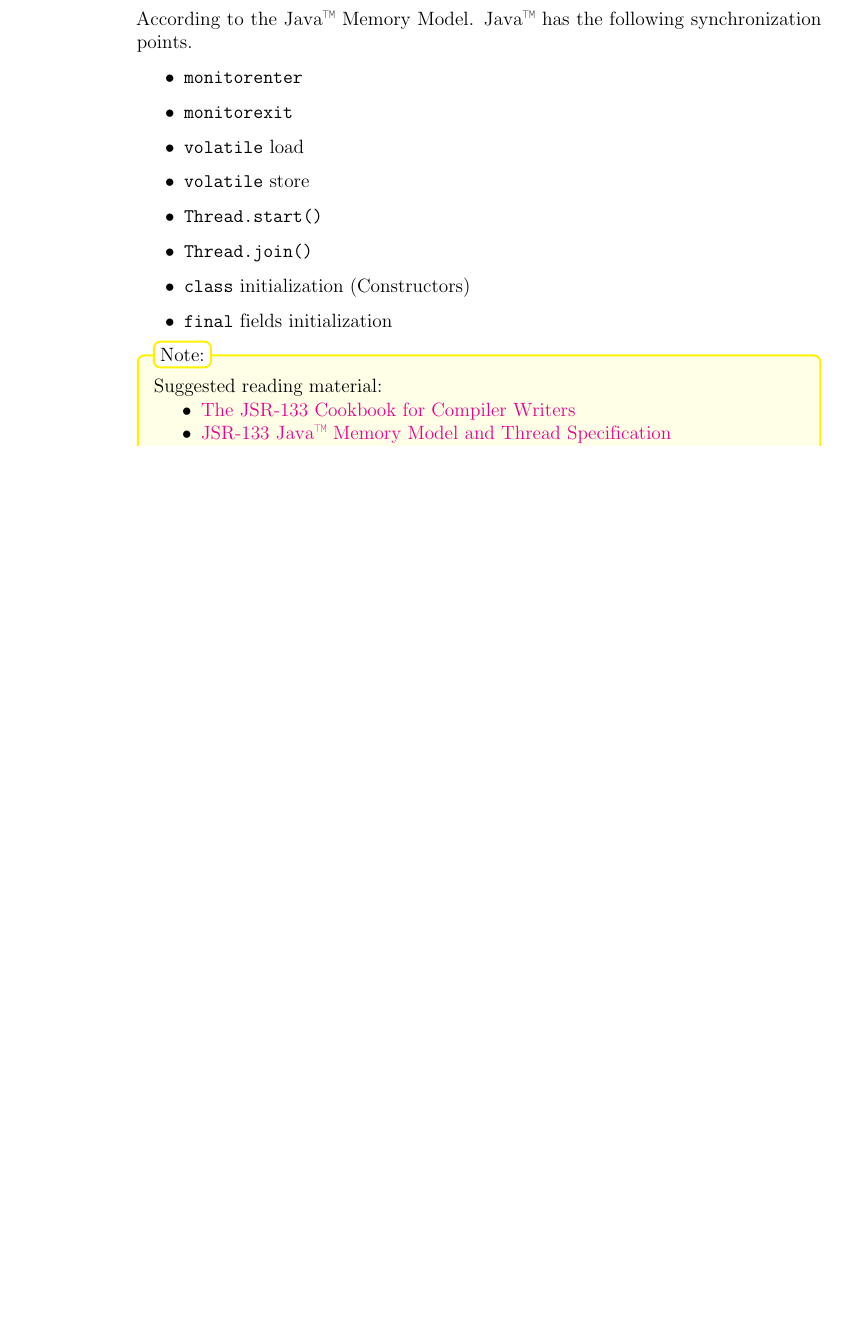
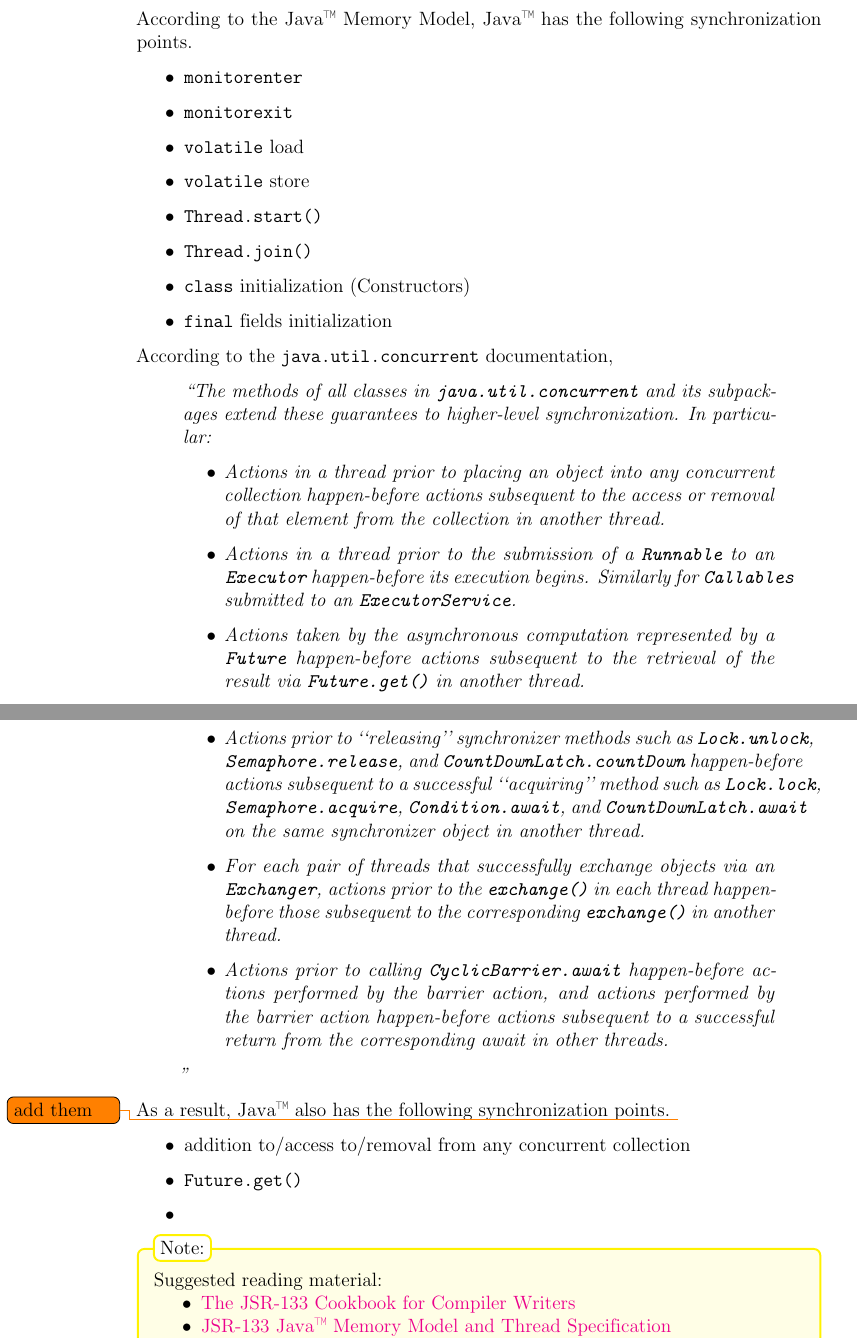
Before and after one commit to CARV-ICS-FORTH/disquawk, a LaTeX document (doc/user_manual.tex): part of page 7 of 18 before the commit and two parts of pages 7 and 8 of 19 after it, the two joined at a grey line, cut so that both start at the same text, the shorter picture padded with empty space. Compiled offline with pdfLaTeX.

Commit message:
Some additions

```diff
--- a/doc/user_manual.tex
+++ b/doc/user_manual.tex
@@ -70,7 +74,7 @@ a4paper,
 % distribution.
 \usepackage{graphicx}
 % define the default path for the figures
-\graphicspath{{figs/}}
+\graphicspath{{./figs/}}
 % This package provides very sophisticated facilities for reading and
 % writing verbatim TeX code. Users can perform common tasks like
 % changing font family and size, numbering lines, framing code
@@ -347,6 +351,53 @@ synchronization points.
 \item \verb!Thread.join()!
 \item \verb!class! initialization (Constructors)
 \item \verb!final! fields initialization
+\end{itemize}
+
+According to the \verb!java.util.concurrent! documentation,
+
+\begin{quoting}
+  The methods of all classes in \texttt{java.util.concurrent} and its
+  subpackages extend these guarantees to higher-level
+  synchronization. In particular:
+  \begin{itemize}
+  \item Actions in a thread prior to placing an object into any
+    concurrent collection \textit{happen-before} actions subsequent to
+    the access or removal of that element from the collection in
+    another thread.
+  \item Actions in a thread prior to the submission of a
+    \texttt{Runnable} to an \texttt{Executor} \textit{happen-before}
+    its execution begins. Similarly for \texttt{Callables} submitted
+    to an \texttt{ExecutorService}.
+  \item Actions taken by the asynchronous computation represented by a
+    \texttt{Future} \textit{happen-before} actions subsequent to the
+    retrieval of the result via \texttt{Future.get()} in another
+    thread.
+  \item Actions prior to ``releasing'' synchronizer methods such as
+    \texttt{Lock.unlock}, \texttt{Semaphore.release}, and
+    \texttt{CountDownLatch.countDown} \textit{happen-before} actions
+    subsequent to a successful ``acquiring'' method such as
+    \texttt{Lock.lock}, \texttt{Semaphore.acquire},
+    \texttt{Condition.await}, and \texttt{CountDownLatch.await} on the
+    same synchronizer object in another thread.
+  \item For each pair of threads that successfully exchange objects
+    via an \texttt{Exchanger}, actions prior to the
+    \texttt{exchange()} in each thread \textit{happen-before} those
+    subsequent to the corresponding \texttt{exchange()} in another
+    thread.
+  \item Actions prior to calling \texttt{CyclicBarrier.await}
+    \textit{happen-before} actions performed by the barrier action,
+    and actions performed by the barrier action \textit{happen-before}
+    actions subsequent to a successful return from the corresponding
+    await in other threads.
+  \end{itemize}
+\end{quoting}
+
+As a result, \java also has the following synchronization points.
+\todo{add them}
+\begin{itemize}
+\item addition to/access to/removal from any concurrent collection
+\item \verb!Future.get()!
+\item
 \end{itemize}
 
 \notebox{
```
Also changed, not shown: doc/user_manual.tex (6 more changed lines).
